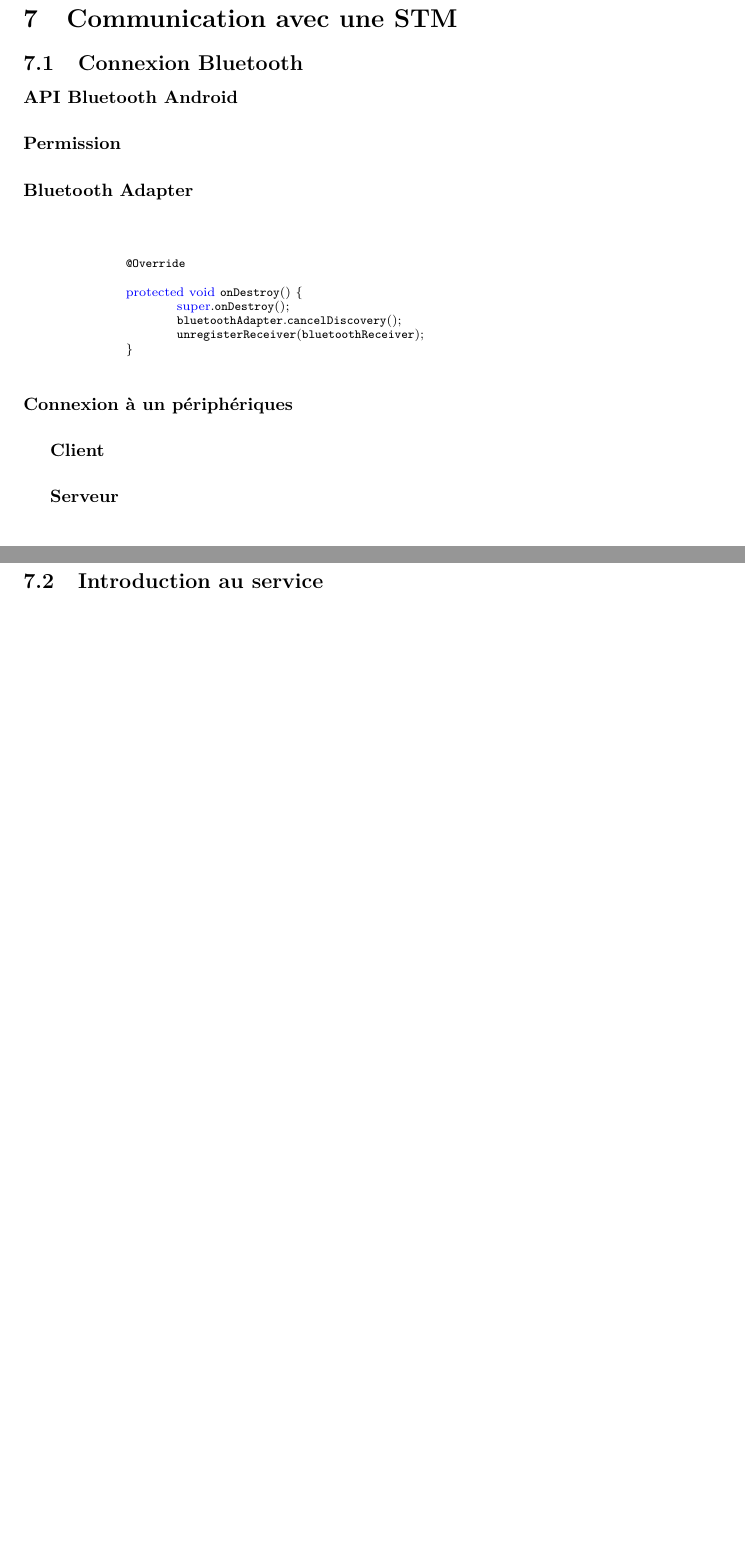
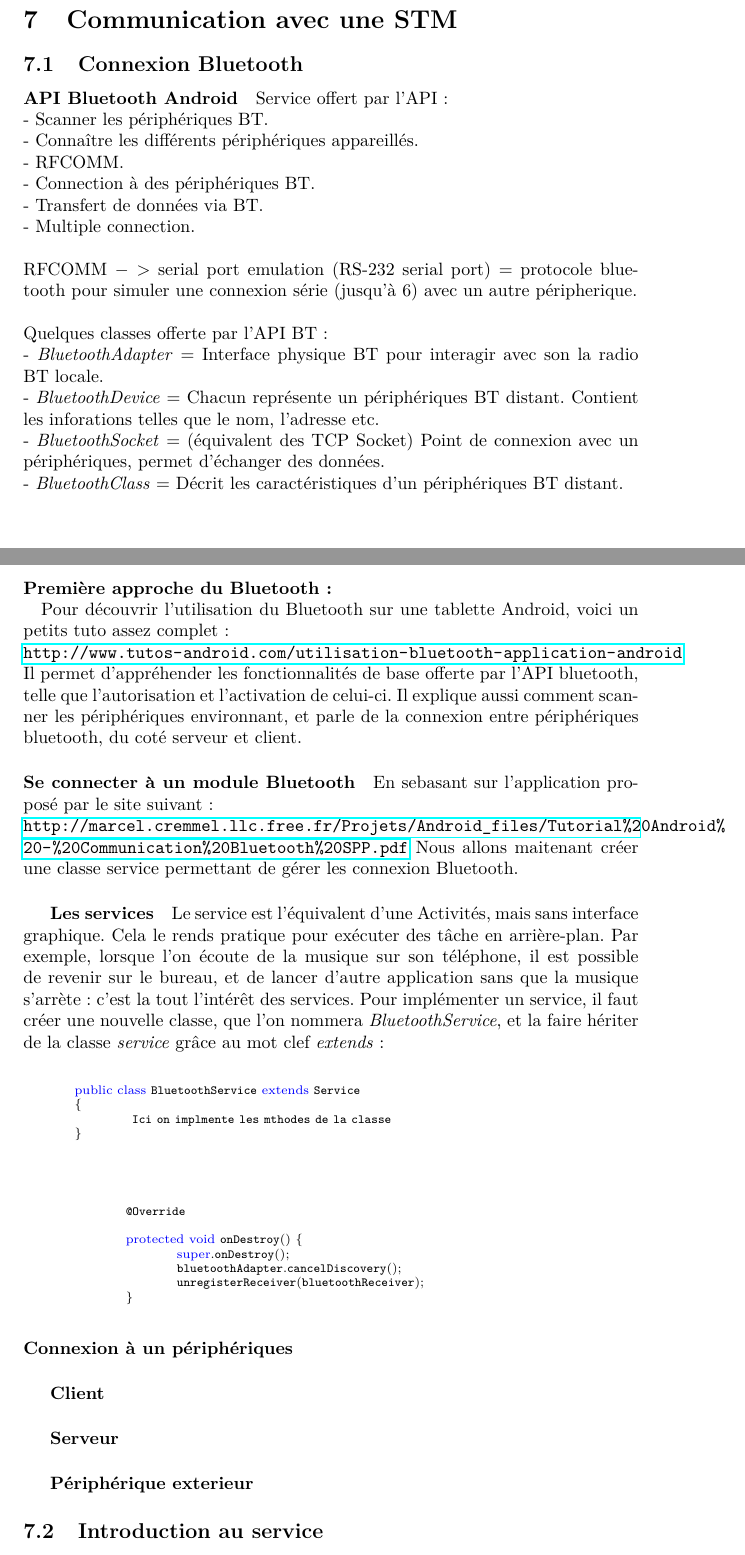
Before and after one commit to Matth26/android, a LaTeX document (tuto_android.tex): two parts of pages 4 and 5 of 5, joined at a grey line, cut so that both start at the same text, the shorter picture padded with empty space. The pictures show the PDF file tuto_android.pdf that the author committed with the source.

Commit message:
Modification tutoriel

```diff
--- a/tuto_android.tex
+++ b/tuto_android.tex
@@ -97,13 +100,46 @@ Voici le lien :
 \subsection{Connexion Bluetooth}
 % connection BT -> intro a l'api BT, mode de connexion , ordre, etc.
 % fais le tour des possibilités de base de l'api
+% '-> à metre dans le 1er paragraphe. Ici juste un intro.
+
 	\paragraph{API Bluetooth Android}
 	% Besoin si différent de l'intro !!!
 	% presenter les différents élements
-	\paragraph{Permission}
-	% courte intro sur permission
-	% implémenter la permission
-	\paragraph{Bluetooth Adapter}
+	% partie pas mise en forme !!
+	Service offert par l'API : \\
+		- Scanner les périphériques BT. \\
+		- Connaître les différents périphériques appareillés. \\
+		- RFCOMM. \\
+		- Connection à des périphériques BT. \\
+		- Transfert de données via BT. \\
+		- Multiple connection. \\\\
+	RFCOMM $->$ serial port emulation (RS-232 serial port) $=$ protocole bluetooth pour simuler une connexion série (jusqu'à 6) avec un autre péripherique.\\\\
+	Quelques classes offerte par l'API BT : \\
+	- \textit{BluetoothAdapter} $=$ Interface physique BT pour interagir avec son la radio BT locale. \\
+	- \textit{BluetoothDevice} $=$ Chacun représente un périphériques BT distant. Contient les inforations telles que le nom, l'adresse etc. \\
+	- \textit{BluetoothSocket} $=$ (équivalent des TCP Socket) Point de connexion avec un périphériques, permet d'échanger des données. \\
+	- \textit{BluetoothClass} $=$ Décrit les caractéristiques d'un périphériques BT distant. \\
+	\paragraph{Première approche du Bluetooth : \\}
+	Pour découvrir l'utilisation du Bluetooth sur une tablette Android, voici un petits tuto assez complet : \\
+	\url{http://www.tutos-android.com/utilisation-bluetooth-application-android} \\
+	Il permet d'appréhender les fonctionnalités de base offerte par l'API bluetooth, telle que l'autorisation et l'activation de celui-ci. Il explique aussi comment scanner les périphériques environnant, et parle de la connexion entre périphériques bluetooth, du coté serveur et client.
+
+
+	\paragraph{Se connecter à un module Bluetooth}
+
+	En sebasant sur l'application proposé par le site suivant : \\
+	\url{http://marcel.cremmel.llc.free.fr/Projets/Android_files/Tutorial%20Android%20-%20Communication%20Bluetooth%20SPP.pdf}
+	Nous allons maitenant créer une classe service permettant de gérer les connexion Bluetooth.
+	\subparagraph{Les services}
+	Le service est l'équivalent d'une Activités, mais sans interface graphique. Cela le rends pratique pour exécuter des tâche en arrière-plan. Par exemple, lorsque l'on écoute de la musique sur son téléphone, il est possible de revenir sur le bureau, et de lancer d'autre application sans que la musique s'arrète : c'est la tout l'intérêt des services.
+	Pour implémenter un service, il faut créer une nouvelle classe, que l'on nommera \textit{BluetoothService}, et la faire hériter de la classe \textit{service} grâce au mot clef \textit{extends} :
+	\begin{lstlisting}
+	public class BluetoothService extends Service
+	{
+			 Ici on implémente les méthodes de la classe
+	}
+	\end{lstlisting}
+
 
 	\paragraph{Gérer les devices}
 	% lister périphériqus déjà existant
```
Also changed, not shown: tuto_android.pdf, tuto_android.tex (5 more changed lines).
